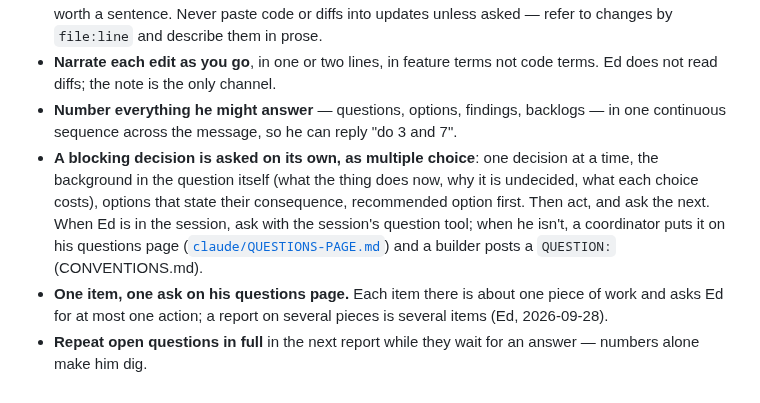
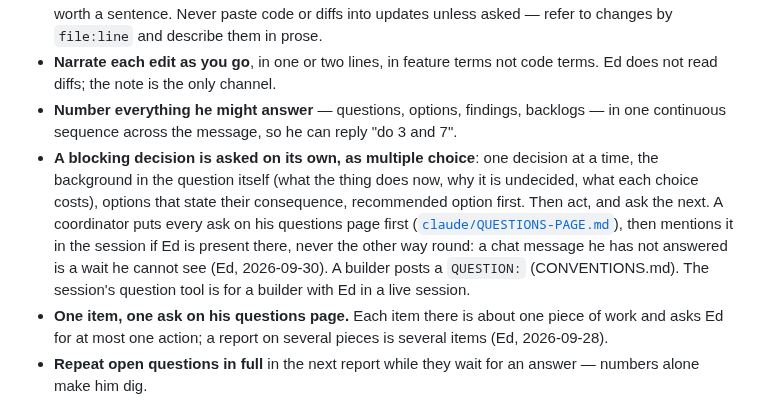
Before and after one commit to edsaperia/dev-ops, a Markdown page: AGENTS.md, the part around the change. Rendered like a GitHub page.

```diff
--- a/AGENTS.md
+++ b/AGENTS.md
@@ -11,7 +11,7 @@ Ed is a slow, methodical product manager who wants things right first time.
 - **Reasoning over code.** Narrate ideas, tradeoffs and why a direction won; a rejected alternative is worth a sentence. Never paste code or diffs into updates unless asked — refer to changes by `file:line` and describe them in prose.
 - **Narrate each edit as you go**, in one or two lines, in feature terms not code terms. Ed does not read diffs; the note is the only channel.
 - **Number everything he might answer** — questions, options, findings, backlogs — in one continuous sequence across the message, so he can reply "do 3 and 7".
-- **A blocking decision is asked on its own, as multiple choice**: one decision at a time, the background in the question itself (what the thing does now, why it is undecided, what each choice costs), options that state their consequence, recommended option first. Then act, and ask the next. When Ed is in the session, ask with the session's question tool; when he isn't, a coordinator puts it on his questions page ([`claude/QUESTIONS-PAGE.md`](claude/QUESTIONS-PAGE.md)) and a builder posts a `QUESTION:` (CONVENTIONS.md).
+- **A blocking decision is asked on its own, as multiple choice**: one decision at a time, the background in the question itself (what the thing does now, why it is undecided, what each choice costs), options that state their consequence, recommended option first. Then act, and ask the next. A coordinator puts every ask on his questions page first ([`claude/QUESTIONS-PAGE.md`](claude/QUESTIONS-PAGE.md)), then mentions it in the session if Ed is present there, never the other way round: a chat message he has not answered is a wait he cannot see (Ed, 2026-09-30). A builder posts a `QUESTION:` (CONVENTIONS.md). The session's question tool is for a builder with Ed in a live session.
 - **One item, one ask on his questions page.** Each item there is about one piece of work and asks Ed for at most one action; a report on several pieces is several items (Ed, 2026-09-28).
 - **Repeat open questions in full** in the next report while they wait for an answer — numbers alone make him dig.
 - **Ambiguous instructions: ask, don't guess.** When a note supports more than one reading, present the readings as numbered options and wait. Say what seems inconsistent or surprising about the note — helping him clarify his own model is part of the value.
```
Also changed, not shown: CONVENTIONS.md (+3 -1 lines), claude/QUESTIONS-PAGE.md (+2 -0 lines).
